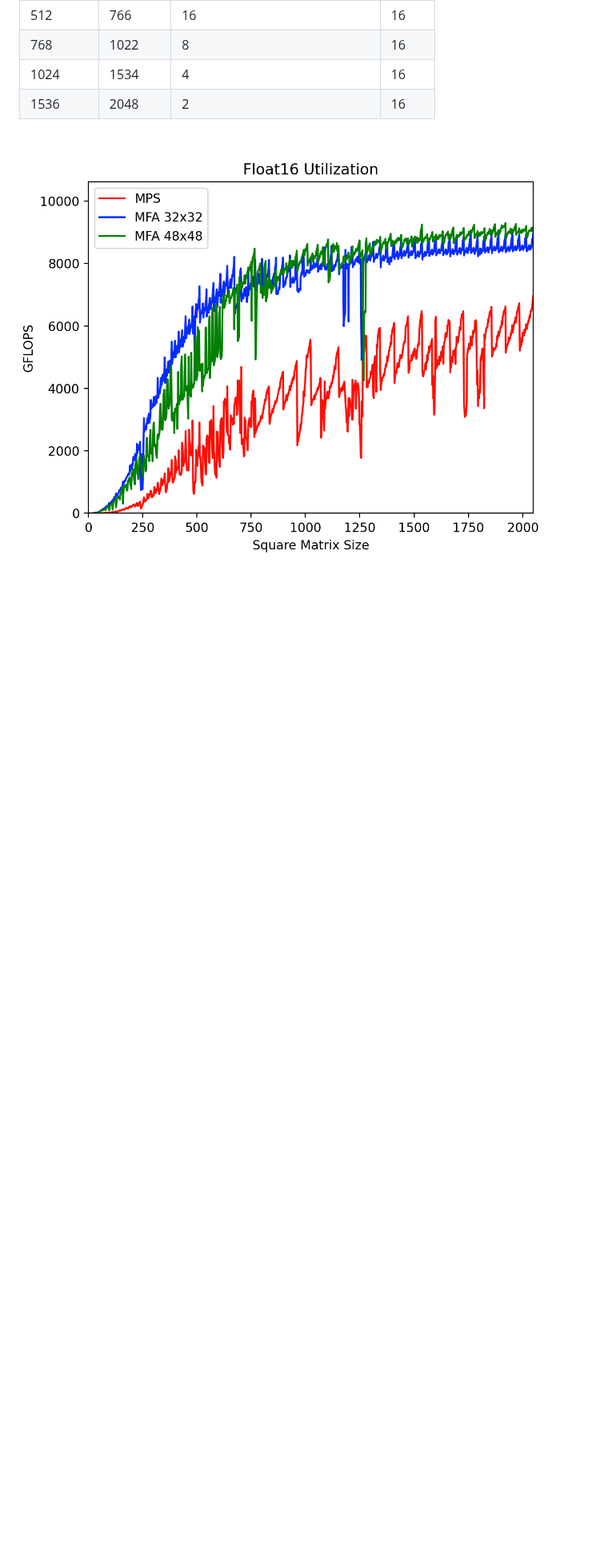
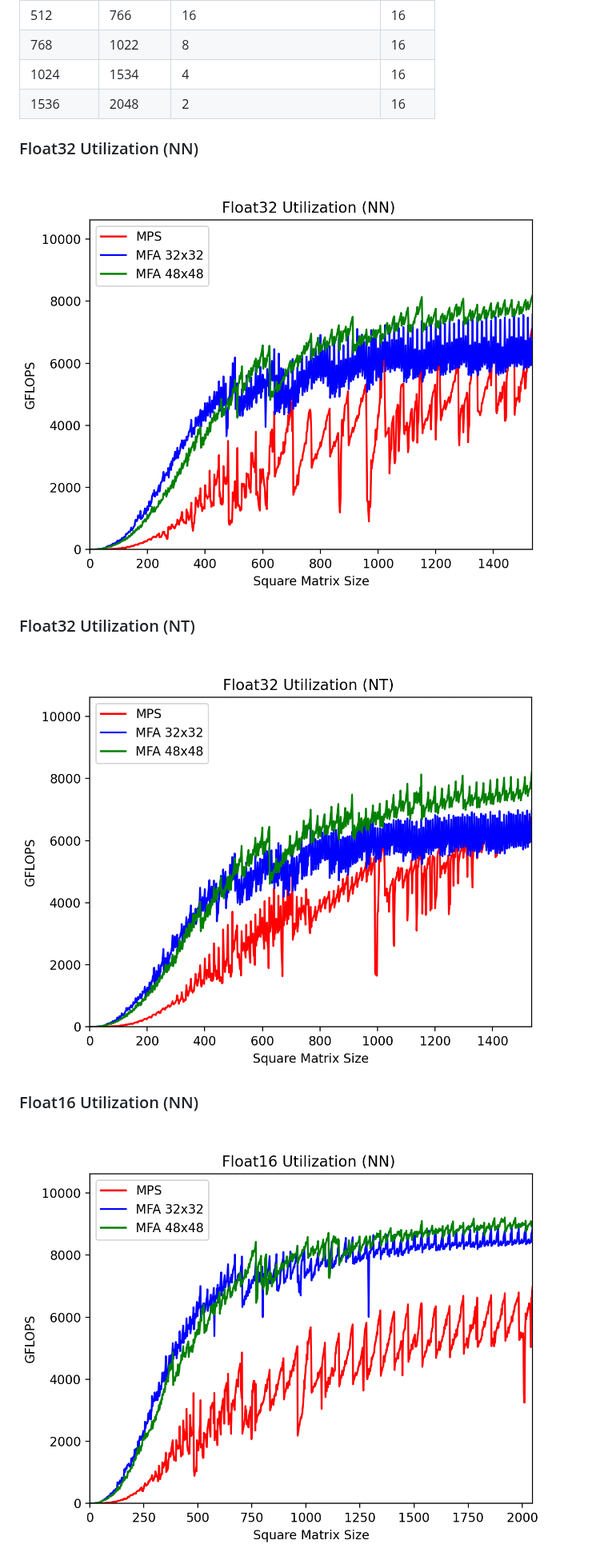
Before and after one commit to philipturner/metal-flash-attention, a Markdown page: README.md, the part around one of its changes. Shown at 80% size. Rendered like a GitHub page; pictures changed too: CI/float16-latest.png (deleted), CI/float16-nn-latest.png (added), CI/float32-nn-latest.png (added); blank space fills up the shorter version.

```diff
--- a/README.md
+++ b/README.md
@@ -107,4 +90,19 @@ Setup:
 | 1024 | 1534 | 4 | 16 |
 | 1536 | 2048 | 2 | 16 |
 
-![Float16 Utilization](./CI/float16-latest.png)
+### Float32 Utilization (NN)
+
+![Float32 Utilization (NN)](./CI/float32-nn-latest.png)
+
+### Float32 Utilization (NT)
+
+![Float32 Utilization (NT)](./CI/float32-nt-latest.png)
+
+### Float16 Utilization (NN)
+
+![Float16 Utilization (NN)](./CI/float16-nn-latest.png)
+
+<!-- ### Float16 Utilization (NT, batched, 2xA)
+
+ Float16 Utilization (NT, batched, 2xA) -->
+
```
Also changed, not shown: other parts of README.md (+12 -17 lines), CI/float32-latest.png (deleted), 7 other files.
